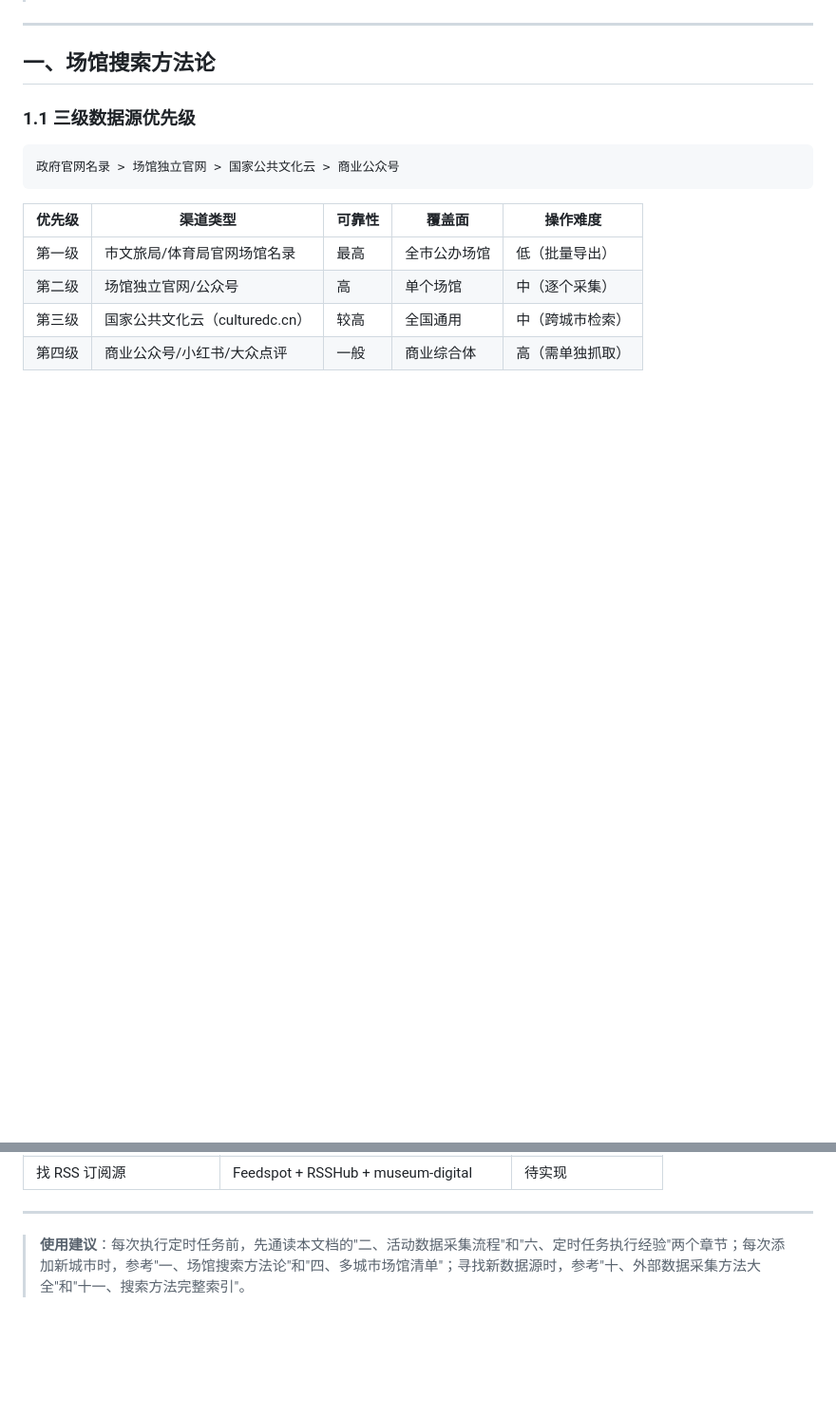
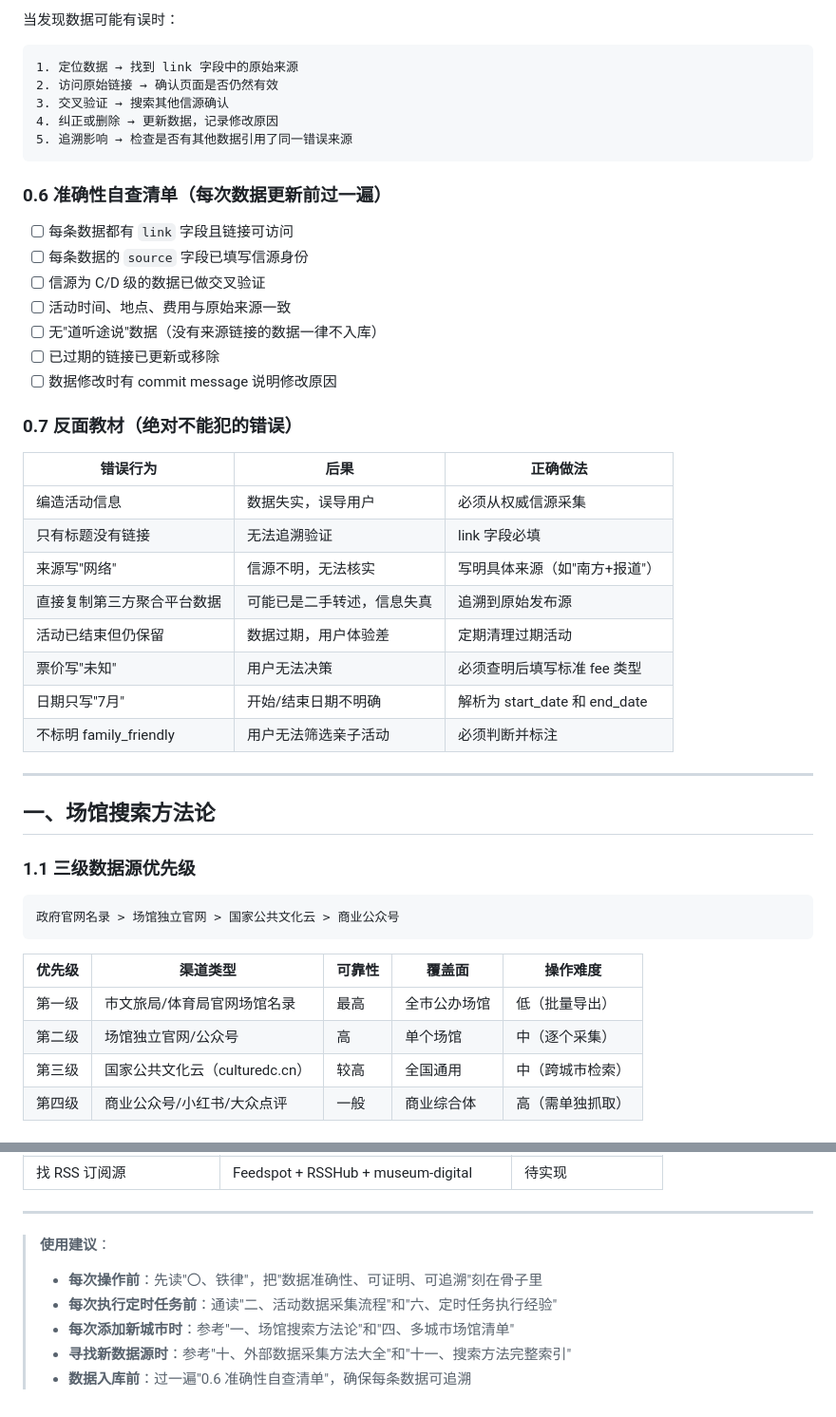
Before and after one commit to islon/goout, a Markdown page: SOP.md, 2 parts joined by grey strips. Shown at 95% size. Rendered like a GitHub page; blank space fills up the shorter version.

````diff
--- a/SOP.md
+++ b/SOP.md
@@ -5,3 +82,35 @@
+当发现数据可能有误时：
+
+```
+1. 定位数据 → 找到 link 字段中的原始来源
+2. 访问原始链接 → 确认页面是否仍然有效
+3. 交叉验证 → 搜索其他信源确认
+4. 纠正或删除 → 更新数据，记录修改原因
+5. 追溯影响 → 检查是否有其他数据引用了同一错误来源
+```
+
+### 0.6 准确性自查清单（每次数据更新前过一遍）
+
+- [ ] 每条数据都有 `link` 字段且链接可访问
+- [ ] 每条数据的 `source` 字段已填写信源身份
+- [ ] 信源为 C/D 级的数据已做交叉验证
+- [ ] 活动时间、地点、费用与原始来源一致
+- [ ] 无"道听途说"数据（没有来源链接的数据一律不入库）
+- [ ] 已过期的链接已更新或移除
+- [ ] 数据修改时有 commit message 说明修改原因
+
+### 0.7 反面教材（绝对不能犯的错误）
+
+| 错误行为 | 后果 | 正确做法 |
+|---------|------|---------|
+| 编造活动信息 | 数据失实，误导用户 | 必须从权威信源采集 |
+| 只有标题没有链接 | 无法追溯验证 | link 字段必填 |
+| 来源写"网络" | 信源不明，无法核实 | 写明具体来源（如"南方+报道"） |
+| 直接复制第三方聚合平台数据 | 可能已是二手转述，信息失真 | 追溯到原始发布源 |
+| 活动已结束但仍保留 | 数据过期，用户体验差 | 定期清理过期活动 |
+| 票价写"未知" | 用户无法决策 | 必须查明后填写标准 fee 类型 |
+| 日期只写"7月" | 开始/结束日期不明确 | 解析为 start_date 和 end_date |
+| 不标明 family_friendly | 用户无法筛选亲子活动 | 必须判断并标注 |
 
 ---
 
@@ -636,4 +745,9 @@ git push origin main
 
 ---
 
-> **使用建议**：每次执行定时任务前，先通读本文档的"二、活动数据采集流程"和"六、定时任务执行经验"两个章节；每次添加新城市时，参考"一、场馆搜索方法论"和"四、多城市场馆清单"；寻找新数据源时，参考"十、外部数据采集方法大全"和"十一、搜索方法完整索引"。
+> **使用建议**：
+> - **每次操作前**：先读"〇、铁律"，把"数据准确性、可证明、可追溯"刻在骨子里
+> - **每次执行定时任务前**：通读"二、活动数据采集流程"和"六、定时任务执行经验"
+> - **每次添加新城市时**：参考"一、场馆搜索方法论"和"四、多城市场馆清单"
+> - **寻找新数据源时**：参考"十、外部数据采集方法大全"和"十一、搜索方法完整索引"
+> - **数据入库前**：过一遍"0.6 准确性自查清单"，确保每条数据可追溯
````
Also changed, not shown: other parts of SOP.md (+77 -0 lines).
